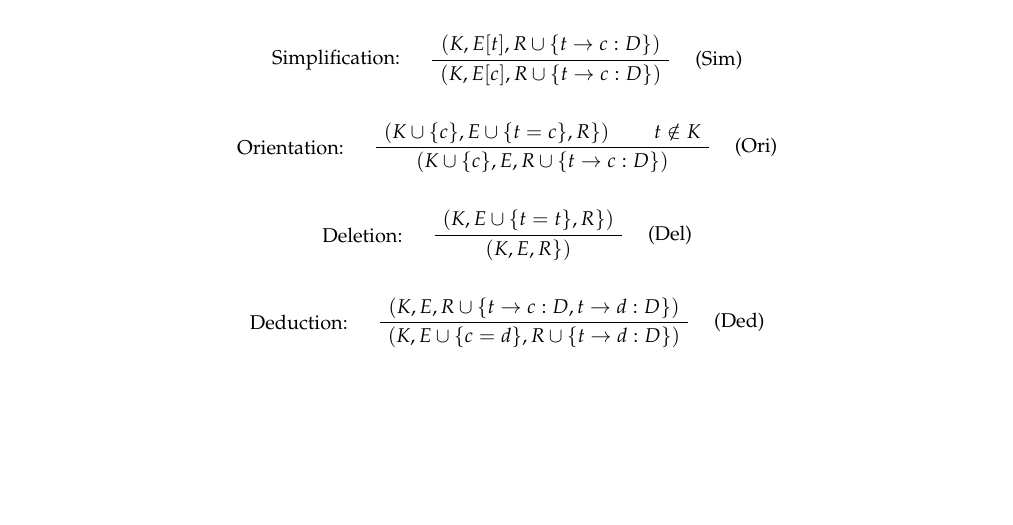
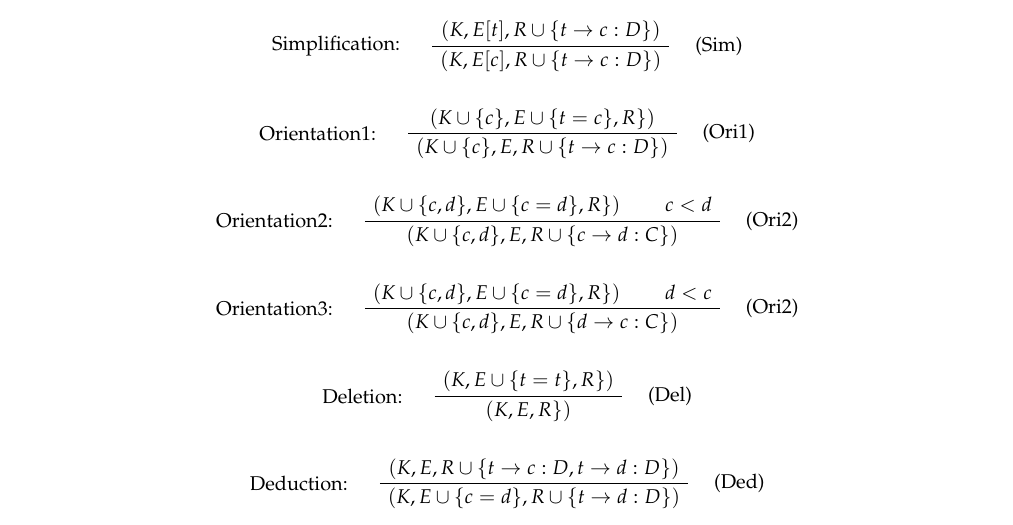
Before and after one commit to LaifsV1/YUP, a LaTeX document (notes.tex): part of page 8 of 8, cut so that both start at the same text, the shorter picture padded with empty space. Compiled offline with pdfLaTeX; a LaTeX package or settings file that is missing is left out.

Commit message:
Updated Notes, CongClose
Notes:
-Fixed orientation rule once again, added another 2 rules: Ori2 and Ori3
for c=d where c<d and d<c.

CongClose:
-Added another 2 rules for Ori to reflect changes on notes.

```diff
--- a/notes.tex
+++ b/notes.tex
@@ -888,10 +888,27 @@ state &: (K,E,R)\\
 
 \[
 \AxiomC{$(K \cup \{c\},E \cup \{t = c \},R\})$}
-\AxiomC{$t \notin K$}
-\LeftLabel{Orientation: \quad}
-\RightLabel{\quad (Ori)}
-\BinaryInfC{$(K \cup \{c\},E,R \cup \{t \rightarrow c : D\})$}
+\LeftLabel{Orientation1: \quad}
+\RightLabel{\quad (Ori1)}
+\UnaryInfC{$(K \cup \{c\},E,R \cup \{t \rightarrow c : D\})$}
+\DisplayProof
+\]
+
+\[
+\AxiomC{$(K \cup \{c,d\},E \cup \{c = d \},R\})$}
+\AxiomC{$c < d$}
+\LeftLabel{Orientation2: \quad}
+\RightLabel{\quad (Ori2)}
+\BinaryInfC{$(K \cup \{c,d\},E,R \cup \{c \rightarrow d : C\})$}
+\DisplayProof
+\]
+
+\[
+\AxiomC{$(K \cup \{c,d\},E \cup \{c = d \},R\})$}
+\AxiomC{$d < c$}
+\LeftLabel{Orientation3: \quad}
+\RightLabel{\quad (Ori2)}
+\BinaryInfC{$(K \cup \{c,d\},E,R \cup \{d \rightarrow c : C\})$}
 \DisplayProof
 \]
 
```
Also changed, not shown: notes.pdf, 2 other files.
